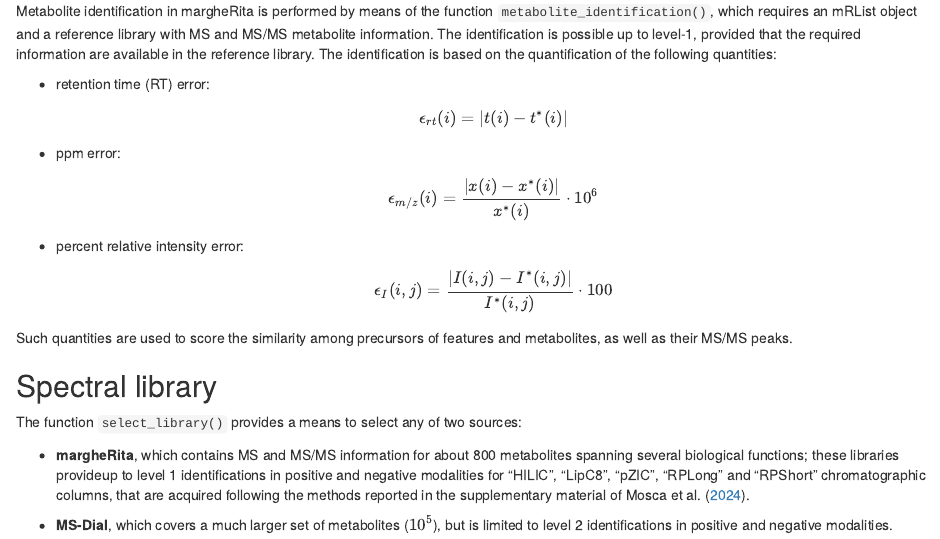
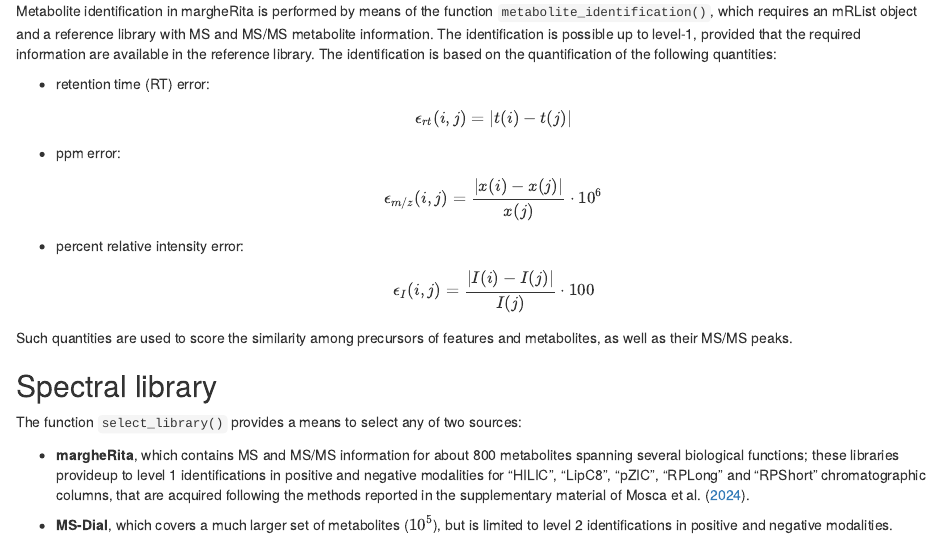
Before and after one commit to emosca-cnr/margheRita, an R Markdown document (vignettes/margheRita.Rmd): the page in a window 1100 px wide, from 7630 px down. Rendered offline with R 4.5, knitr and Pandoc, with nearby package versions; some code elsewhere in the file could not run offline.

Commit message:
v0.51 vignette eqq

```diff
--- a/vignettes/margheRita.Rmd
+++ b/vignettes/margheRita.Rmd
@@ -275,9 +275,9 @@
 
 Metabolite identification in margheRita is performed by means of the function `metabolite_identification()`, which requires an mRList object and a reference library with MS and MS/MS metabolite information. The identification is possible up to level-1, provided that the required information are available in the reference library. The identification is based on the quantification of the following quantities:
 
-- retention time (RT) error: $$\epsilon_{rt}(i) = |t(i) - t^*(i)|$$
-- ppm error: $$\epsilon_{m/z}(i) = \frac{|x(i) - x^*(i)|}{x^*(i)} \cdot 10^6$$
-- percent relative intensity error: $$\epsilon_{I}(i,j) = \frac{|I(i,j) - I^*(i,j)|}{I^*(i,j)} \cdot 100$$
+- retention time (RT) error: $$\epsilon_{rt}(i,j) = |t(i) - t(j)|$$
+- ppm error: $$\epsilon_{m/z}(i,j) = \frac{|x(i) - x(j)|}{x(j)} \cdot 10^6$$
+- percent relative intensity error: $$\epsilon_{I}(i,j) = \frac{|I(i) - I(j)|}{I(j)} \cdot 100$$
 
 Such quantities are used to score the similarity among precursors of features and metabolites, as well as their MS/MS peaks.
 
```
Also changed, not shown: docs/pkgdown.yml, 1 other file.
